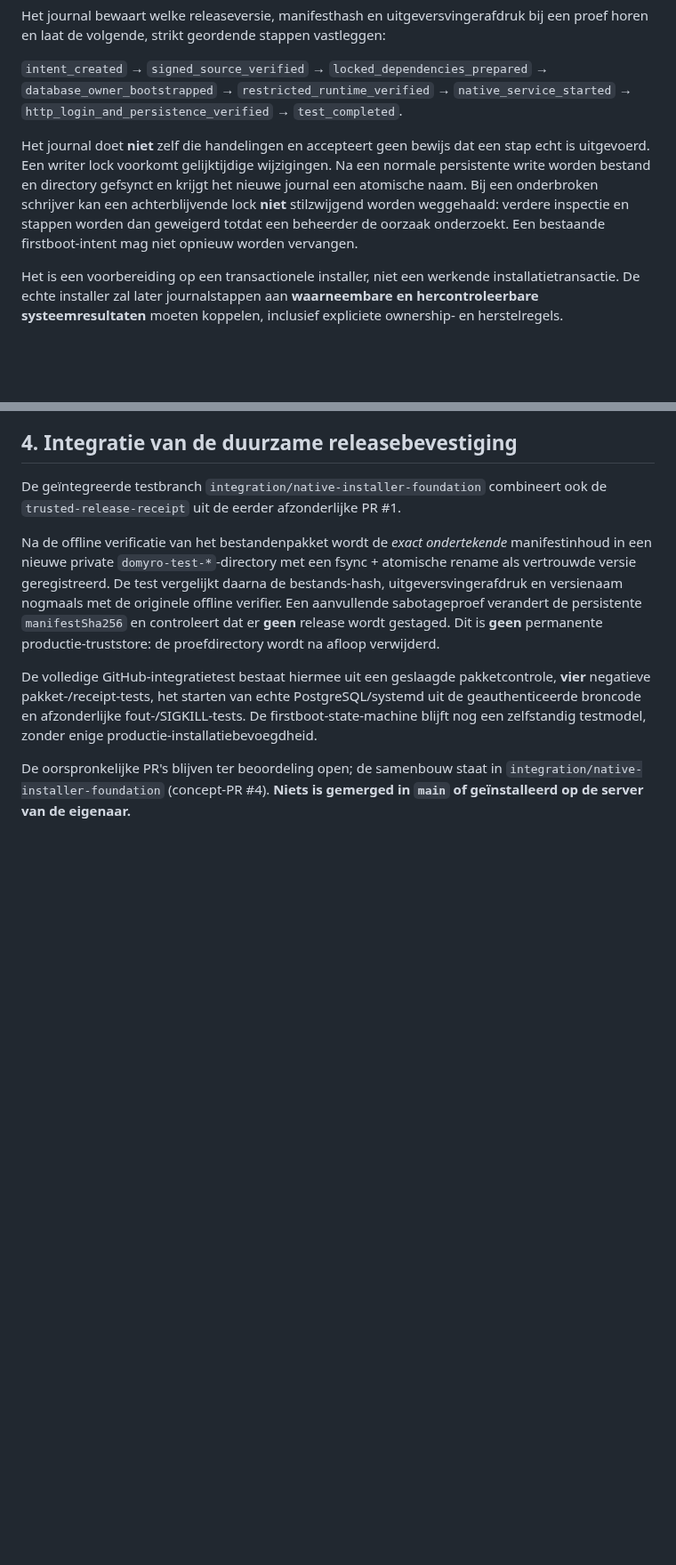
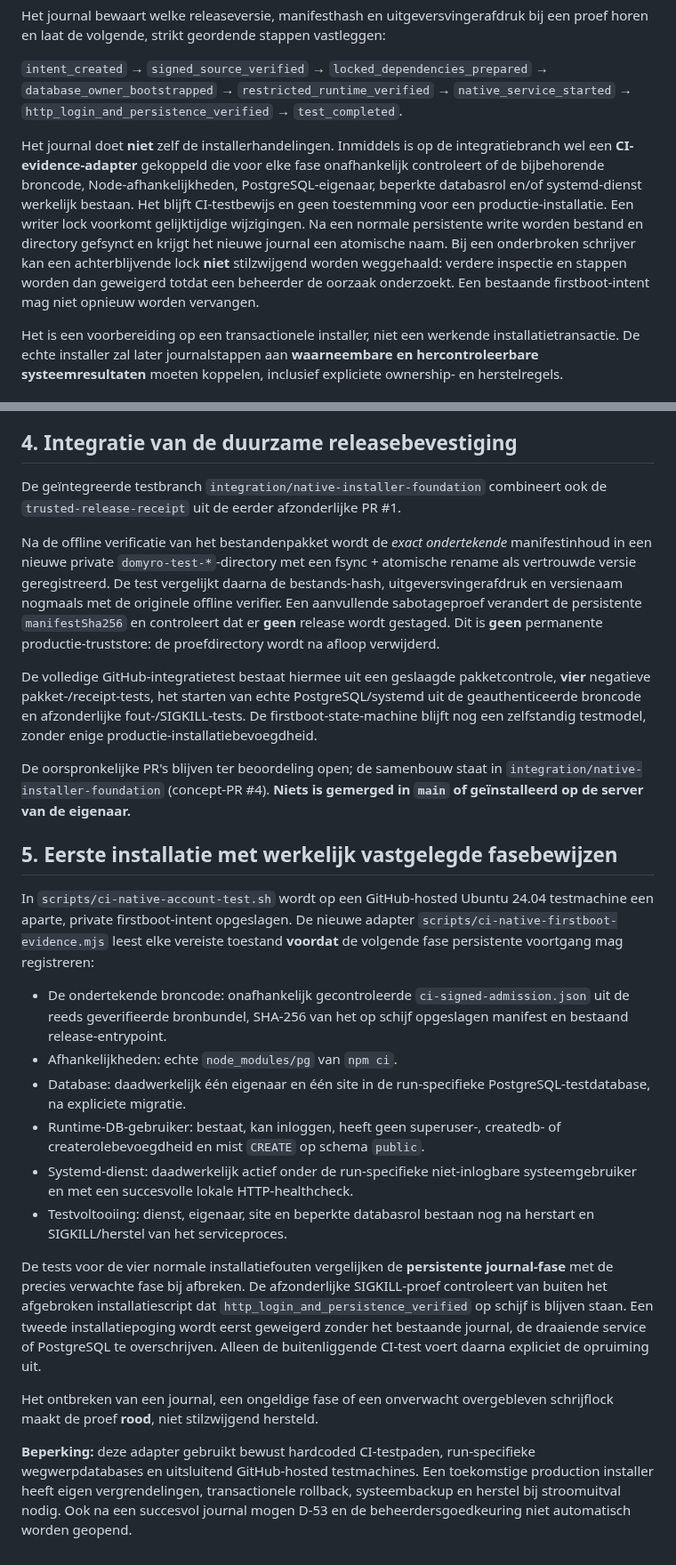
Before and after one commit to TheRoyalCaptain/Domyro, a Markdown page: docs/NATIVE-FIRSTBOOT-TRANSACTION.md, 2 parts joined by grey strips. Shown at 89% size. Rendered like a GitHub page; blank space fills up the shorter version.

Commit message:
docs(installer): document real CI PostgreSQL/systemd phase evidence and SIGKILL-retained firstboot journal

```diff
--- a/docs/NATIVE-FIRSTBOOT-TRANSACTION.md
+++ b/docs/NATIVE-FIRSTBOOT-TRANSACTION.md
@@ -36,7 +36,7 @@ Het journal bewaart welke releaseversie, manifesthash en uitgeversvingerafdruk b
 
 `intent_created` → `signed_source_verified` → `locked_dependencies_prepared` → `database_owner_bootstrapped` → `restricted_runtime_verified` → `native_service_started` → `http_login_and_persistence_verified` → `test_completed`.
 
-Het journal doet **niet** zelf die handelingen en accepteert geen bewijs dat een stap echt is uitgevoerd. Een writer lock voorkomt gelijktijdige wijzigingen. Na een normale persistente write worden bestand en directory gefsynct en krijgt het nieuwe journal een atomische naam. Bij een onderbroken schrijver kan een achterblijvende lock **niet** stilzwijgend worden weggehaald: verdere inspectie en stappen worden dan geweigerd totdat een beheerder de oorzaak onderzoekt. Een bestaande firstboot-intent mag niet opnieuw worden vervangen.
+Het journal doet **niet** zelf de installerhandelingen. Inmiddels is op de integratiebranch wel een **CI-evidence-adapter** gekoppeld die voor elke fase onafhankelijk controleert of de bijbehorende broncode, Node-afhankelijkheden, PostgreSQL-eigenaar, beperkte databasrol en/of systemd-dienst werkelijk bestaan. Het blijft CI-testbewijs en geen toestemming voor een productie-installatie. Een writer lock voorkomt gelijktijdige wijzigingen. Na een normale persistente write worden bestand en directory gefsynct en krijgt het nieuwe journal een atomische naam. Bij een onderbroken schrijver kan een achterblijvende lock **niet** stilzwijgend worden weggehaald: verdere inspectie en stappen worden dan geweigerd totdat een beheerder de oorzaak onderzoekt. Een bestaande firstboot-intent mag niet opnieuw worden vervangen.
 
 Het is een voorbereiding op een transactionele installer, niet een werkende installatietransactie. De echte installer zal later journalstappen aan **waarneembare en hercontroleerbare systeemresultaten** moeten koppelen, inclusief expliciete ownership- en herstelregels.
 
@@ -69,3 +69,41 @@ testmodel, zonder enige productie-installatiebevoegdheid.
 De oorspronkelijke PR's blijven ter beoordeling open; de samenbouw staat in
 `integration/native-installer-foundation` (concept-PR #4). **Niets is
 gemerged in `main` of geïnstalleerd op de server van de eigenaar.**
+
+## 5. Eerste installatie met werkelijk vastgelegde fasebewijzen
+
+In `scripts/ci-native-account-test.sh` wordt op een GitHub-hosted Ubuntu
+24.04 testmachine een aparte, private firstboot-intent opgeslagen. De nieuwe
+adapter `scripts/ci-native-firstboot-evidence.mjs` leest elke vereiste toestand
+**voordat** de volgende fase persistente voortgang mag registreren:
+
+- De ondertekende broncode: onafhankelijk gecontroleerde
+  `ci-signed-admission.json` uit de reeds geverifieerde bronbundel, SHA-256
+  van het op schijf opgeslagen manifest en bestaand release-entrypoint.
+- Afhankelijkheden: echte `node_modules/pg` van `npm ci`.
+- Database: daadwerkelijk één eigenaar en één site in de run-specifieke
+  PostgreSQL-testdatabase, na expliciete migratie.
+- Runtime-DB-gebruiker: bestaat, kan inloggen, heeft geen superuser-,
+  createdb- of createrolebevoegdheid en mist `CREATE` op schema `public`.
+- Systemd-dienst: daadwerkelijk actief onder de run-specifieke niet-inlogbare
+  systeemgebruiker en met een succesvolle lokale HTTP-healthcheck.
+- Testvoltooiing: dienst, eigenaar, site en beperkte databasrol bestaan nog na
+  herstart en SIGKILL/herstel van het serviceproces.
+
+De tests voor de vier normale installatiefouten vergelijken de **persistente
+journal-fase** met de precies verwachte fase bij afbreken. De afzonderlijke
+SIGKILL-proef controleert van buiten het afgebroken installatiescript dat
+`http_login_and_persistence_verified` op schijf is blijven staan. Een
+tweede installatiepoging wordt eerst geweigerd zonder het bestaande journal,
+de draaiende service of PostgreSQL te overschrijven. Alleen de buitenliggende
+CI-test voert daarna expliciet de opruiming uit.
+
+Het ontbreken van een journal, een ongeldige fase of een onverwacht
+overgebleven schrijflock maakt de proef **rood**, niet stilzwijgend hersteld.
+
+**Beperking:** deze adapter gebruikt bewust hardcoded CI-testpaden,
+run-specifieke wegwerpdatabases en uitsluitend GitHub-hosted testmachines.
+Een toekomstige production installer heeft eigen vergrendelingen,
+transactionele rollback, systeembackup en herstel bij stroomuitval nodig.
+Ook na een succesvol journal mogen D-53 en de beheerdersgoedkeuring niet
+automatisch worden geopend.
```
